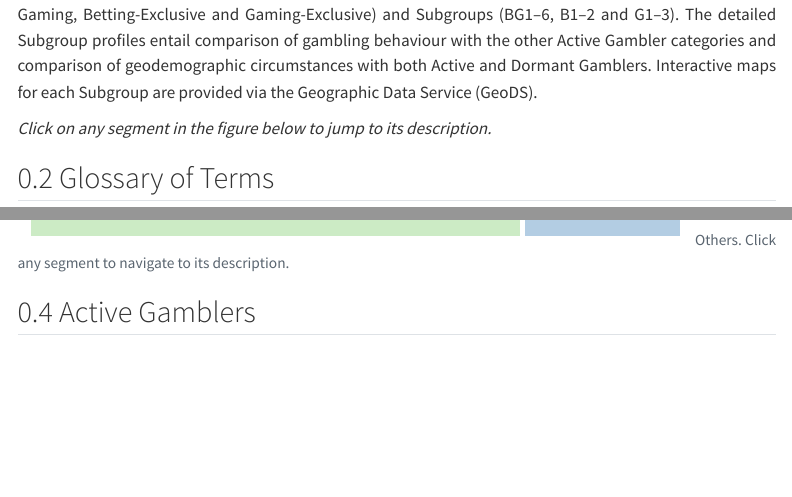
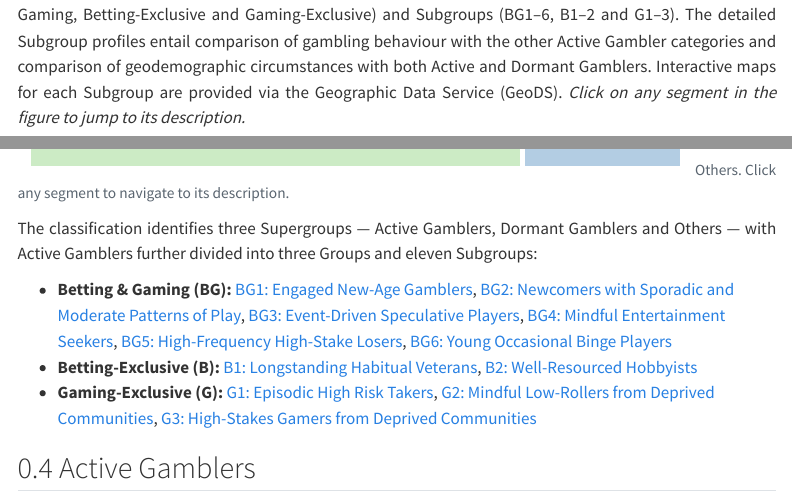
Before and after one commit to shunyakmr/GB2C-pen-portraits, a Quarto document (index.qmd): the page in a window 1100 px wide, from 510 px down before the commit and from 1380 px down after it, so that both start at the same text, and a second part further down, joined at a grey line. Rendered offline with R 4.5, knitr and Pandoc in place of Quarto, with nearby package versions; menus at the side of the page are left out.

Commit message:
add overview

````diff
--- a/index.qmd
+++ b/index.qmd
@@ -16,16 +16,12 @@
 
 This supplementary material accompanies the main paper and provides detailed pen portraits for each of the 13 Subgroups identified through the hierarchical classification of online gambling behaviour. The classification comprises three Supergroups --- Active Gamblers, Dormant Gamblers and Others --- which are further divided into Groups and Subgroups based on behavioural, demographic and geodemographic characteristics. Each pen portrait describes the distinctive gambling patterns, demographic composition and neighbourhood associations of a given Subgroup, facilitating comparison across the classification.
 
-@fig-subgroup-tree presents a tree diagram illustrating the three hierarchical levels of Supergroups, Groups (Betting & Gaming, Betting-Exclusive and Gaming-Exclusive) and Subgroups (BG1--6, B1--2 and G1--3). The detailed Subgroup profiles entail comparison of gambling behaviour with the other Active Gambler categories and comparison of geodemographic circumstances with both Active and Dormant Gamblers. Interactive maps for each Subgroup are provided via the Geographic Data Service (GeoDS).
-
-*Click on any segment in the figure below to jump to its description.*
-
 ## Glossary of Terms {#sec-glossary}
 
 The following definitions apply throughout this document:
 
 | Term | Definition |
-|:-----|:-----------|
+|:-----------------------|:----------------------------------------------|
 | **Genuine Gamblers** | Individuals who hold a verified online account, who participated in at least one form of gambling using money (as opposed to free or demo modes) and made deposits on multiple days within a year. |
 | **Active Gamblers** | Genuine Gamblers who meet the criteria for sustained gambling activity, including gambling at least once a month on average and maintaining an account tenure of over three months. |
 | **Dormant Gamblers** | Genuine Gamblers who do not meet the additional criteria for Active Gamblers. |
@@ -38,6 +34,8 @@
 | **Multiple bets / multiple games** | Instances where a gambler bets on more than one activity within a single bet slip (betting) or session (gaming). |
 
 ## Classification Overview
+
+@fig-subgroup-tree presents a tree diagram illustrating the three hierarchical levels of Supergroups, Groups (Betting & Gaming, Betting-Exclusive and Gaming-Exclusive) and Subgroups (BG1--6, B1--2 and G1--3). The detailed Subgroup profiles entail comparison of gambling behaviour with the other Active Gambler categories and comparison of geodemographic circumstances with both Active and Dormant Gamblers. Interactive maps for each Subgroup are provided via the Geographic Data Service (GeoDS). *Click on any segment in the figure to jump to its description.*
 
 ```{r}
 #| label: setup
@@ -278,6 +276,12 @@
 make_treemap(clickable = TRUE, height = 520)
 ```
 
+The classification identifies three Supergroups --- Active Gamblers, Dormant Gamblers and Others --- with Active Gamblers further divided into three Groups and eleven Subgroups:
+
+-   **Betting & Gaming (BG):** [BG1: Engaged New-Age Gamblers](#sec-bg1), [BG2: Newcomers with Sporadic and Moderate Patterns of Play](#sec-bg2), [BG3: Event-Driven Speculative Players](#sec-bg3), [BG4: Mindful Entertainment Seekers](#sec-bg4), [BG5: High-Frequency High-Stake Losers](#sec-bg5), [BG6: Young Occasional Binge Players](#sec-bg6)
+-   **Betting-Exclusive (B):** [B1: Longstanding Habitual Veterans](#sec-b1), [B2: Well-Resourced Hobbyists](#sec-b2)
+-   **Gaming-Exclusive (G):** [G1: Episodic High Risk Takers](#sec-g1), [G2: Mindful Low-Rollers from Deprived Communities](#sec-g2), [G3: High-Stakes Gamers from Deprived Communities](#sec-g3)
+
 ## Active Gamblers {#sec-active}
 
 ### BG: Betting-and-Gaming Participants {#sec-bg}
````
Also changed, not shown: docs/search.json, 1 other file.
